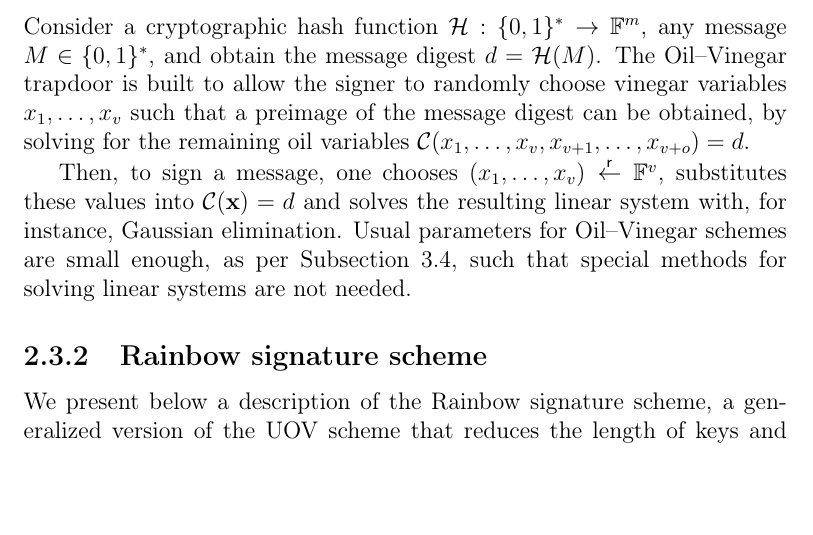
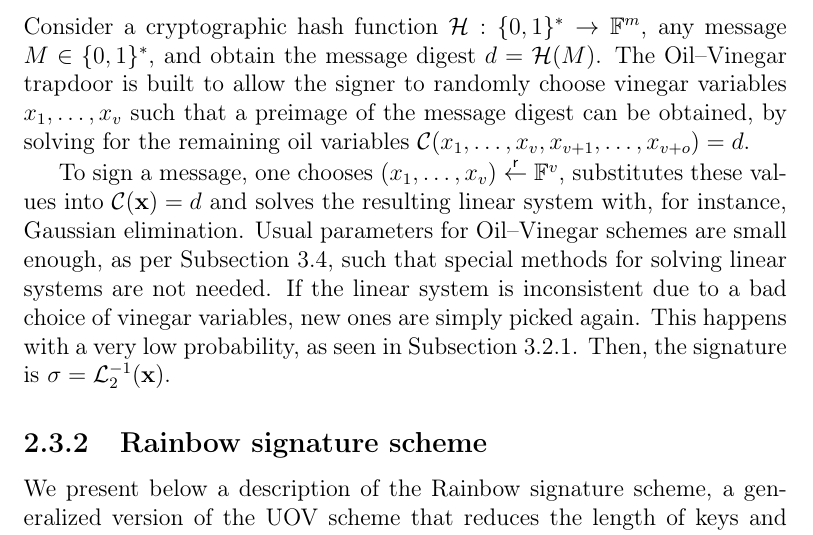
Before and after one commit to zambonin/msc, a LaTeX thesis (main.tex): part of page 22 of 50, cut so that both start at the same text, the shorter picture padded with empty space. Compiled offline with pdfLaTeX.

Commit message:
overleaf_to_git: update main.tex from r7788 to r7792

```diff
--- a/main.tex
+++ b/main.tex
@@ -502,7 +502,7 @@ As discussed in Section~\ref{sec:mult}, we choose the lateral maps to be linear
 
 Consider a cryptographic hash function $\mathcal{H} : \{0, 1\}^{*} \to \mathbb{F}^{m}$, any message $M \in \{0, 1\}^{*}$, and obtain the message digest $d = \mathcal{H}(M)$. The Oil--Vinegar trapdoor is built to allow the signer to randomly choose vinegar variables $x_{1}, \dots, x_{v}$ such that a preimage of the message digest can be obtained, by solving for the remaining oil variables $\mathcal{C}(x_{1}, \dots, x_{v}, x_{v + 1}, \dots, x_{v + o}) = d$.
 
-Then, to sign a message, one chooses $(x_{1}, \dots, x_{v}) \random \mathbb{F}^{v}$, substitutes these values into $\mathcal{C}(\mathbf{x}) = d$ and solves the resulting linear system with, for instance, Gaussian elimination. Usual parameters for Oil--Vinegar schemes are small enough, as per Subsection~\ref{sec:experiments}, such that special methods for solving linear systems are not needed.
+To sign a message, one chooses $(x_{1}, \dots, x_{v}) \random \mathbb{F}^{v}$, substitutes these values into $\mathcal{C}(\mathbf{x}) = d$ and solves the resulting linear system with, for instance, Gaussian elimination. Usual parameters for Oil--Vinegar schemes are small enough, as per Subsection~\ref{sec:experiments}, such that special methods for solving linear systems are not needed. If the linear system is inconsistent due to a bad choice of vinegar variables, new ones are simply picked again. This happens with a very low probability, as seen in Subsection~\ref{subsec:invert}. Then, the signature is $\sigma = \mathcal{L}_{2}^{-1}(\mathbf{x})$.
 
 % In other words, the signature is the set of variables which yield the solution to the equation $\mathcal{P}(\mathbf{x}) = d$.
 
```
